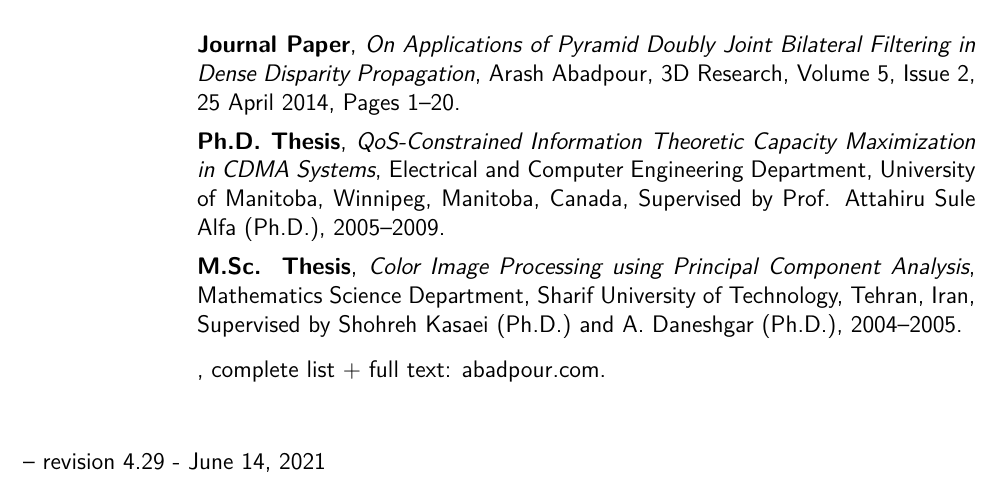
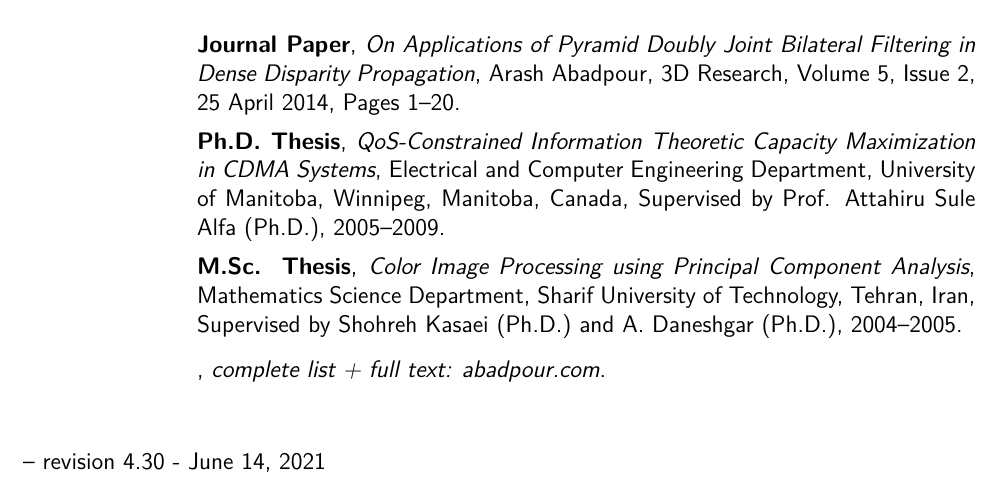
Before and after one commit to kamangir/CV, a LaTeX CV (src/cv.tex, which reads src/_papers_short.tex): part of page 6 of 6, cut so that both start at the same text. Compiled offline with pdfLaTeX.

Commit message:
kamangir/todo#13

```diff
--- a/src/_papers_short.tex
+++ b/src/_papers_short.tex
@@ -6,4 +6,4 @@
 
 \cventry{}{M.Sc. Thesis}{Color Image Processing using Principal Component Analysis}{Mathematics Science Department, Sharif University of Technology, Tehran, Iran, Supervised by Shohreh Kasaei (Ph.D.) and A. Daneshgar (Ph.D.), 2004--2005}{}{}
 
-\cventry{}{}{}{complete list + full text: \href{http://abadpour.com}{abadpour.com}}{}{}
+\cventry{}{}{complete list + full text: \href{http://abadpour.com}{abadpour.com}}{}{}{}
```
Also changed, not shown: src/_revision.tex (+1 -1 lines), arash-abadpour-resume-full.pdf, arash-abadpour-resume.pdf.
